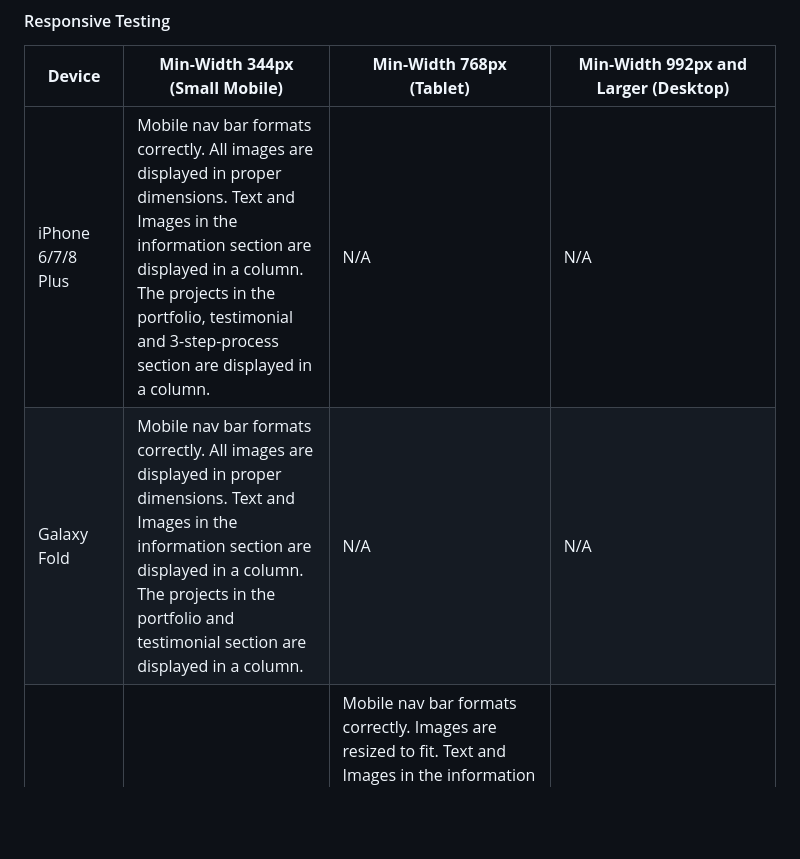
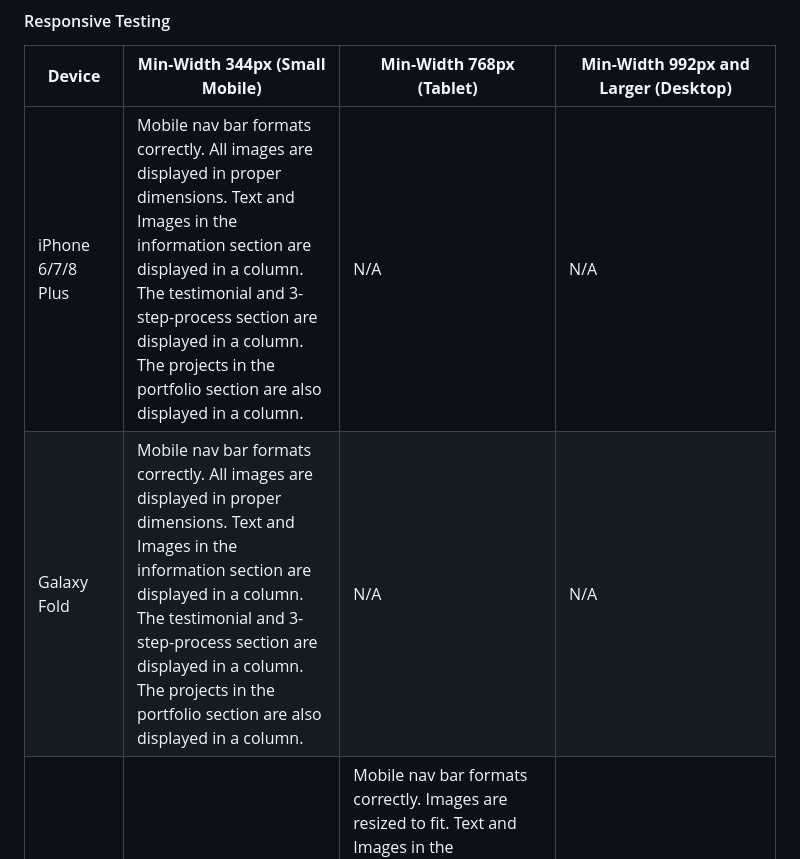
Before and after one commit to iyeme-dev/home-staging, a Markdown page: README.md, the part around the change. Rendered like a GitHub page; blank space fills up the shorter version.

```diff
--- a/README.md
+++ b/README.md
@@ -337,8 +337,8 @@ I conducted a Browser test using [BrowserStack](https://www.browserstack.com/) a
 
 | **Device**        | **Min-Width 344px (Small Mobile)**                                                   | **Min-Width 768px (Tablet)**                                                                                                                                           | **Min-Width 992px and Larger (Desktop)**                                                                                                           |
 | ----------------- | ------------------------------------------------------------------------------------ | ---------------------------------------------------------------------------------------------------------------------------------------------------------------------- | -------------------------------------------------------------------------------------------------------------------------------------------------- |
-| iPhone 6/7/8 Plus |Mobile nav bar formats correctly. All images are displayed in proper dimensions. Text and Images in the information section are displayed in a column. The projects in the portfolio, testimonial and 3-step-process section are displayed in a column.| N/A                                                                                                                                                                    | N/A|
-| Galaxy Fold       | Mobile nav bar formats correctly. All images are displayed in proper dimensions. Text and Images in the information section are displayed in a column. The projects in the portfolio and testimonial section are displayed in a column.|N/A | N/A
+| iPhone 6/7/8 Plus |Mobile nav bar formats correctly. All images are displayed in proper dimensions. Text and Images in the information section are displayed in a column. The testimonial and 3-step-process section are displayed in a column. The projects in the portfolio section are also displayed in a column.| N/A                                                                                                                                                                    | N/A|
+| Galaxy Fold       | Mobile nav bar formats correctly. All images are displayed in proper dimensions. Text and Images in the information section are displayed in a column.  The testimonial and 3-step-process section are displayed in a column. The projects in the portfolio section are also displayed in a column.|N/A | N/A
 | iPad Air          |N/A | Mobile nav bar formats correctly. Images are resized to fit. Text and Images in the information section are displayed in a column. The 3-step-process section is displayed in a row. The testimonial section is displayed in two columns. The projects in the portfolio section are displayed in a column.|N/A|
 | MacBook Air       | N/A                                                                                  | N/A                                                                                                                                                                    | The extended nav bar displays correctly for better usability. The elements are centered for desktop. Images are resized to fit. The text and images in the information section are displayed in a row. The testimonials are displayed in a row. The projects in the portfolio section are displayed in two rows. |
 
```
